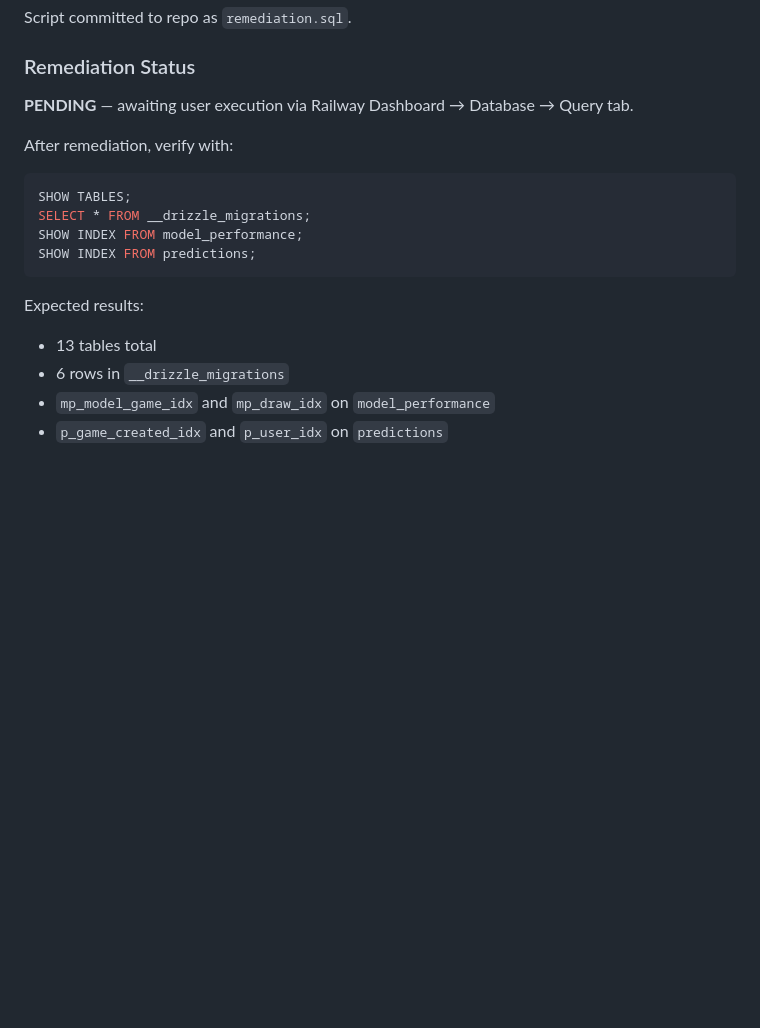
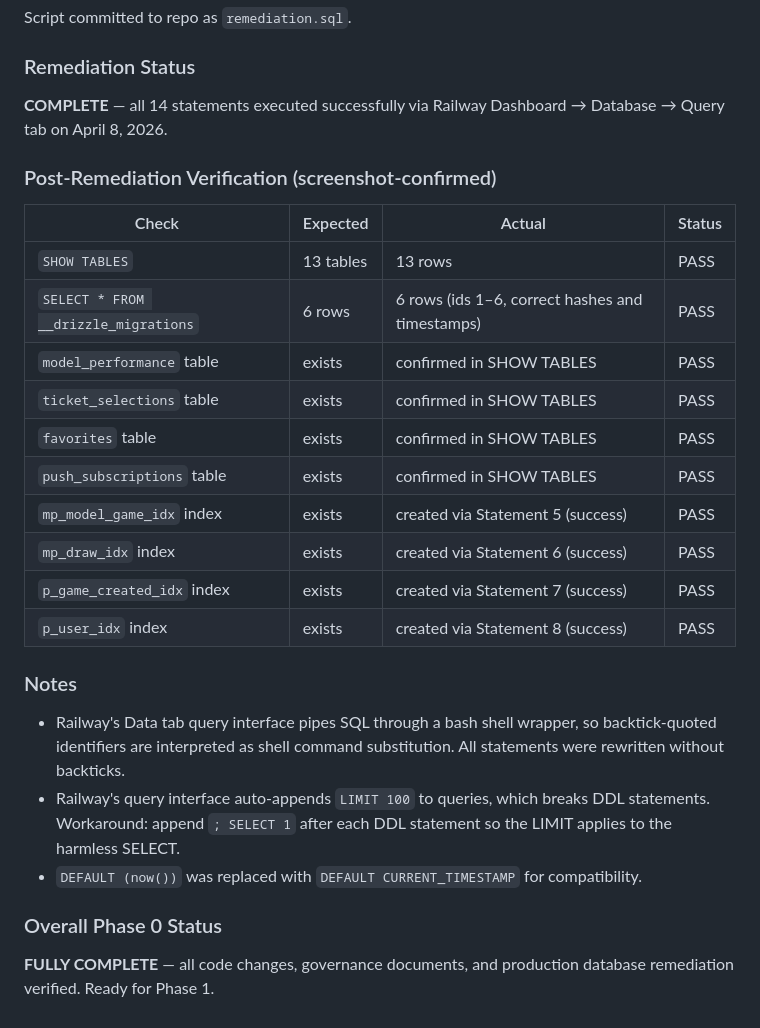
Before and after one commit to phlox1000/florida-lotto-predictor, a Markdown page: PHASE0_LOG.md, the part around the change. Rendered like a GitHub page; blank space fills up the shorter version.

Commit message:
phase0: mark production DB remediation COMPLETE — all verified
- 13 tables confirmed via SHOW TABLES
- 6 migration rows confirmed in __drizzle_migrations
- 4 missing tables created, 4 missing indexes added
- Documented Railway query interface workarounds (no backticks,
  SELECT 1 suffix to avoid LIMIT 100 injection)

````diff
--- a/PHASE0_LOG.md
+++ b/PHASE0_LOG.md
@@ -190,18 +190,29 @@ Script committed to repo as `remediation.sql`.
 
 ### Remediation Status
 
-**PENDING** — awaiting user execution via Railway Dashboard → Database → Query tab.
+**COMPLETE** — all 14 statements executed successfully via Railway Dashboard → Database → Query tab on April 8, 2026.
 
-After remediation, verify with:
-```sql
-SHOW TABLES;
-SELECT * FROM __drizzle_migrations;
-SHOW INDEX FROM model_performance;
-SHOW INDEX FROM predictions;
-```
+### Post-Remediation Verification (screenshot-confirmed)
 
-Expected results:
-- 13 tables total
-- 6 rows in `__drizzle_migrations`
-- `mp_model_game_idx` and `mp_draw_idx` on `model_performance`
-- `p_game_created_idx` and `p_user_idx` on `predictions`
+| Check | Expected | Actual | Status |
+|-------|----------|--------|--------|
+| `SHOW TABLES` | 13 tables | 13 rows | PASS |
+| `SELECT * FROM __drizzle_migrations` | 6 rows | 6 rows (ids 1–6, correct hashes and timestamps) | PASS |
+| `model_performance` table | exists | confirmed in SHOW TABLES | PASS |
+| `ticket_selections` table | exists | confirmed in SHOW TABLES | PASS |
+| `favorites` table | exists | confirmed in SHOW TABLES | PASS |
+| `push_subscriptions` table | exists | confirmed in SHOW TABLES | PASS |
+| `mp_model_game_idx` index | exists | created via Statement 5 (success) | PASS |
+| `mp_draw_idx` index | exists | created via Statement 6 (success) | PASS |
+| `p_game_created_idx` index | exists | created via Statement 7 (success) | PASS |
+| `p_user_idx` index | exists | created via Statement 8 (success) | PASS |
+
+### Notes
+
+- Railway's Data tab query interface pipes SQL through a bash shell wrapper, so backtick-quoted identifiers are interpreted as shell command substitution. All statements were rewritten without backticks.
+- Railway's query interface auto-appends `LIMIT 100` to queries, which breaks DDL statements. Workaround: append `; SELECT 1` after each DDL statement so the LIMIT applies to the harmless SELECT.
+- `DEFAULT (now())` was replaced with `DEFAULT CURRENT_TIMESTAMP` for compatibility.
+
+### Overall Phase 0 Status
+
+**FULLY COMPLETE** — all code changes, governance documents, and production database remediation verified. Ready for Phase 1.
````
